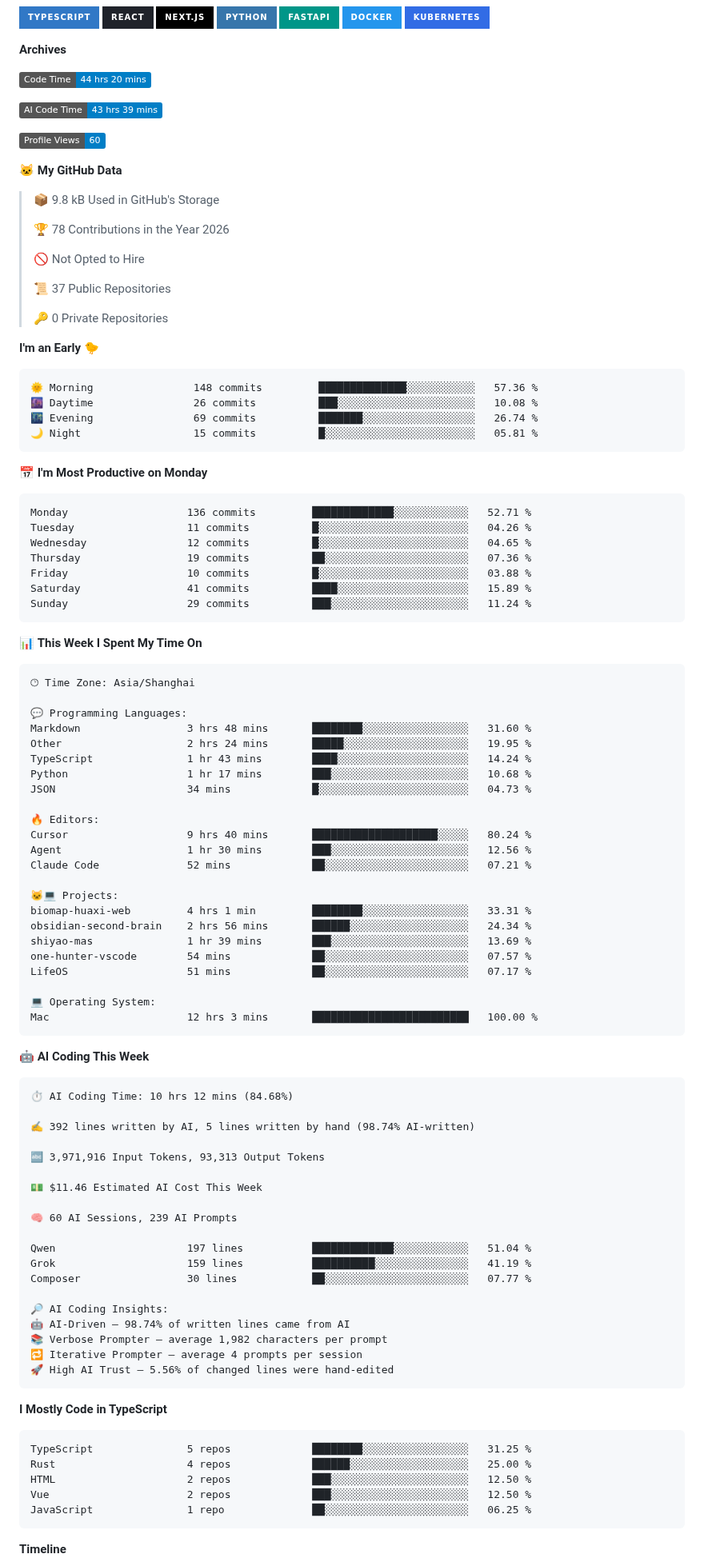
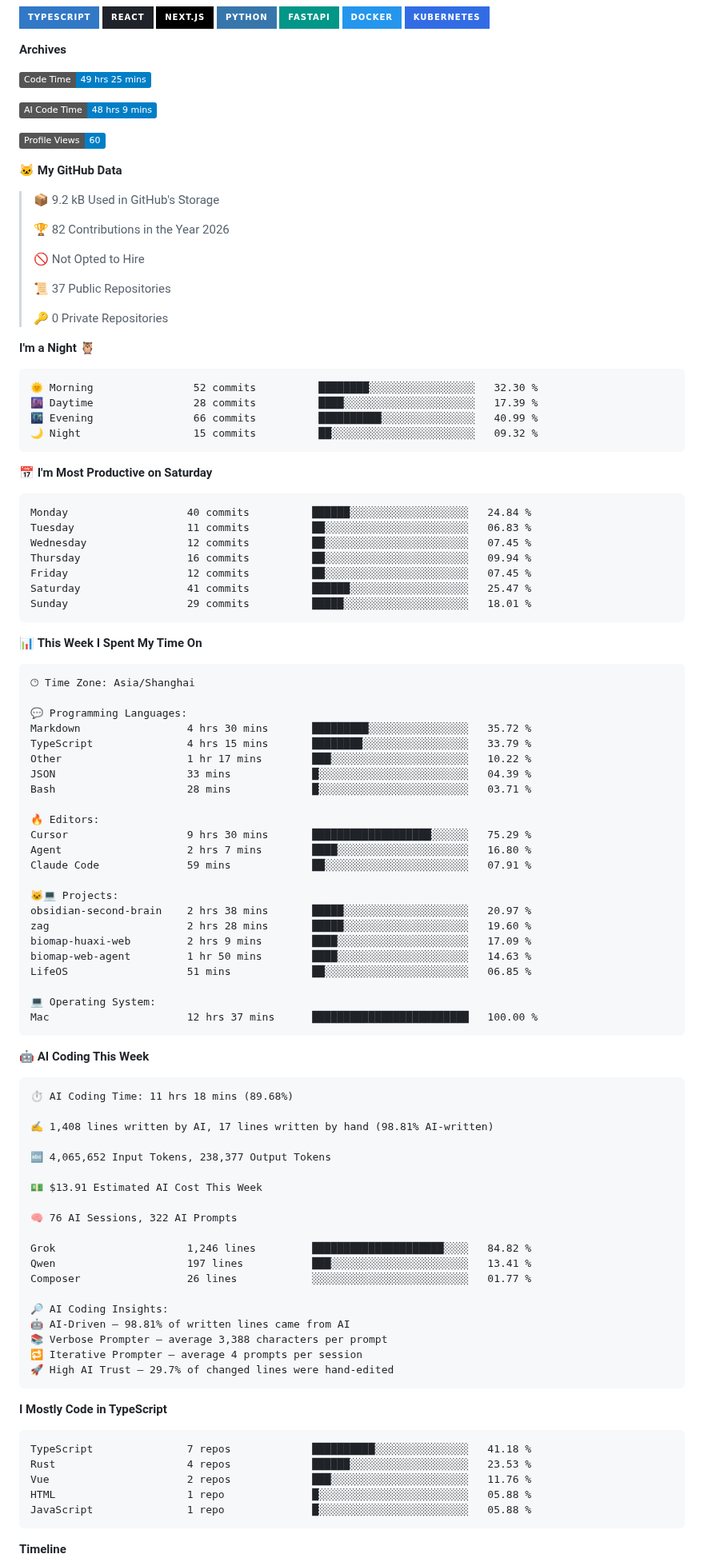
Before and after one commit to born-in-autumn/born-in-autumn, a Markdown page: README.md, the part around one of its changes. Shown at 80% size. GitHub-like rendering; badges without logos.

Commit message:
Updated with Dev Metrics

````diff
--- a/README.md
+++ b/README.md
@@ -25,17 +25,17 @@ My core tech stack: TypeScript, React/Next.js, Python, FastAPI, Docker, Kubernet
 **Archives**
 
 <!--START_SECTION:waka-->
-![Code Time](http://img.shields.io/badge/Code%20Time-44%20hrs%2020%20mins-blue?style=flat)
+![Code Time](http://img.shields.io/badge/Code%20Time-49%20hrs%2025%20mins-blue?style=flat)
 
-![AI Code Time](http://img.shields.io/badge/AI%20Code%20Time-43%20hrs%2039%20mins-blue?style=flat)
+![AI Code Time](http://img.shields.io/badge/AI%20Code%20Time-48%20hrs%209%20mins-blue?style=flat)
 
 ![Profile Views](http://img.shields.io/badge/Profile%20Views-60-blue?style=flat)
 
 **🐱 My GitHub Data**
 
-> 📦 9.8 kB Used in GitHub's Storage
+> 📦 9.2 kB Used in GitHub's Storage
  >
-> 🏆 78 Contributions in the Year 2026
+> 🏆 82 Contributions in the Year 2026
  >
 > 🚫 Not Opted to Hire
  >
@@ -43,24 +43,24 @@ My core tech stack: TypeScript, React/Next.js, Python, FastAPI, Docker, Kubernet
  >
 > 🔑 0 Private Repositories
  >
-**I'm an Early 🐤**
+**I'm a Night 🦉**
 
 ```text
-🌞 Morning                148 commits         ██████████████░░░░░░░░░░░   57.36 %
-🌆 Daytime                26 commits          ███░░░░░░░░░░░░░░░░░░░░░░   10.08 %
-🌃 Evening                69 commits          ███████░░░░░░░░░░░░░░░░░░   26.74 %
-🌙 Night                  15 commits          █░░░░░░░░░░░░░░░░░░░░░░░░   05.81 %
+🌞 Morning                52 commits          ████████░░░░░░░░░░░░░░░░░   32.30 %
+🌆 Daytime                28 commits          ████░░░░░░░░░░░░░░░░░░░░░   17.39 %
+🌃 Evening                66 commits          ██████████░░░░░░░░░░░░░░░   40.99 %
+🌙 Night                  15 commits          ██░░░░░░░░░░░░░░░░░░░░░░░   09.32 %
 ```
-📅 **I'm Most Productive on Monday**
+📅 **I'm Most Productive on Saturday**
 
 ```text
-Monday                   136 commits         █████████████░░░░░░░░░░░░   52.71 %
-Tuesday                  11 commits          █░░░░░░░░░░░░░░░░░░░░░░░░   04.26 %
-Wednesday                12 commits          █░░░░░░░░░░░░░░░░░░░░░░░░   04.65 %
-Thursday                 19 commits          ██░░░░░░░░░░░░░░░░░░░░░░░   07.36 %
-Friday                   10 commits          █░░░░░░░░░░░░░░░░░░░░░░░░   03.88 %
-Saturday                 41 commits          ████░░░░░░░░░░░░░░░░░░░░░   15.89 %
-Sunday                   29 commits          ███░░░░░░░░░░░░░░░░░░░░░░   11.24 %
+Monday                   40 commits          ██████░░░░░░░░░░░░░░░░░░░   24.84 %
+Tuesday                  11 commits          ██░░░░░░░░░░░░░░░░░░░░░░░   06.83 %
+Wednesday                12 commits          ██░░░░░░░░░░░░░░░░░░░░░░░   07.45 %
+Thursday                 16 commits          ██░░░░░░░░░░░░░░░░░░░░░░░   09.94 %
+Friday                   12 commits          ██░░░░░░░░░░░░░░░░░░░░░░░   07.45 %
+Saturday                 41 commits          ██████░░░░░░░░░░░░░░░░░░░   25.47 %
+Sunday                   29 commits          █████░░░░░░░░░░░░░░░░░░░░   18.01 %
 ```
 
 
@@ -70,60 +70,60 @@ Sunday                   29 commits          ███░░░░░░░░
 🕑︎ Time Zone: Asia/Shanghai
 
 💬 Programming Languages:
-Markdown                 3 hrs 48 mins       ████████░░░░░░░░░░░░░░░░░   31.60 %
-Other                    2 hrs 24 mins       █████░░░░░░░░░░░░░░░░░░░░   19.95 %
-TypeScript               1 hr 43 mins        ████░░░░░░░░░░░░░░░░░░░░░   14.24 %
-Python                   1 hr 17 mins        ███░░░░░░░░░░░░░░░░░░░░░░   10.68 %
-JSON                     34 mins             █░░░░░░░░░░░░░░░░░░░░░░░░   04.73 %
+Markdown                 4 hrs 30 mins       █████████░░░░░░░░░░░░░░░░   35.72 %
+TypeScript               4 hrs 15 mins       ████████░░░░░░░░░░░░░░░░░   33.79 %
+Other                    1 hr 17 mins        ███░░░░░░░░░░░░░░░░░░░░░░   10.22 %
+JSON                     33 mins             █░░░░░░░░░░░░░░░░░░░░░░░░   04.39 %
+Bash                     28 mins             █░░░░░░░░░░░░░░░░░░░░░░░░   03.71 %
 
 🔥 Editors:
-Cursor                   9 hrs 40 mins       ████████████████████░░░░░   80.24 %
-Agent                    1 hr 30 mins        ███░░░░░░░░░░░░░░░░░░░░░░   12.56 %
-Claude Code              52 mins             ██░░░░░░░░░░░░░░░░░░░░░░░   07.21 %
+Cursor                   9 hrs 30 mins       ███████████████████░░░░░░   75.29 %
+Agent                    2 hrs 7 mins        ████░░░░░░░░░░░░░░░░░░░░░   16.80 %
+Claude Code              59 mins             ██░░░░░░░░░░░░░░░░░░░░░░░   07.91 %
 
 🐱‍💻 Projects:
-biomap-huaxi-web         4 hrs 1 min         ████████░░░░░░░░░░░░░░░░░   33.31 %
-obsidian-second-brain    2 hrs 56 mins       ██████░░░░░░░░░░░░░░░░░░░   24.34 %
-shiyao-mas               1 hr 39 mins        ███░░░░░░░░░░░░░░░░░░░░░░   13.69 %
-one-hunter-vscode        54 mins             ██░░░░░░░░░░░░░░░░░░░░░░░   07.57 %
-LifeOS                   51 mins             ██░░░░░░░░░░░░░░░░░░░░░░░   07.17 %
+obsidian-second-brain    2 hrs 38 mins       █████░░░░░░░░░░░░░░░░░░░░   20.97 %
+zag                      2 hrs 28 mins       █████░░░░░░░░░░░░░░░░░░░░   19.60 %
+biomap-huaxi-web         2 hrs 9 mins        ████░░░░░░░░░░░░░░░░░░░░░   17.09 %
+biomap-web-agent         1 hr 50 mins        ████░░░░░░░░░░░░░░░░░░░░░   14.63 %
+LifeOS                   51 mins             ██░░░░░░░░░░░░░░░░░░░░░░░   06.85 %
 
 💻 Operating System:
-Mac                      12 hrs 3 mins       █████████████████████████   100.00 %
+Mac                      12 hrs 37 mins      █████████████████████████   100.00 %
 ```
 
 🤖 **AI Coding This Week**
 
 ```text
-⏱ AI Coding Time: 10 hrs 12 mins (84.68%)
+⏱ AI Coding Time: 11 hrs 18 mins (89.68%)
 
-✍️ 392 lines written by AI, 5 lines written by hand (98.74% AI-written)
+✍️ 1,408 lines written by AI, 17 lines written by hand (98.81% AI-written)
 
-🔤 3,971,916 Input Tokens, 93,313 Output Tokens
+🔤 4,065,652 Input Tokens, 238,377 Output Tokens
 
-💵 $11.46 Estimated AI Cost This Week
+💵 $13.91 Estimated AI Cost This Week
 
-🧠 60 AI Sessions, 239 AI Prompts
+🧠 76 AI Sessions, 322 AI Prompts
 
-Qwen                     197 lines           █████████████░░░░░░░░░░░░   51.04 %
-Grok                     159 lines           ██████████░░░░░░░░░░░░░░░   41.19 %
-Composer                 30 lines            ██░░░░░░░░░░░░░░░░░░░░░░░   07.77 %
+Grok                     1,246 lines         █████████████████████░░░░   84.82 %
+Qwen                     197 lines           ███░░░░░░░░░░░░░░░░░░░░░░   13.41 %
+Composer                 26 lines            ░░░░░░░░░░░░░░░░░░░░░░░░░   01.77 %
 
 🔎 AI Coding Insights:
-🤖 AI-Driven — 98.74% of written lines came from AI
-📚 Verbose Prompter — average 1,982 characters per prompt
+🤖 AI-Driven — 98.81% of written lines came from AI
+📚 Verbose Prompter — average 3,388 characters per prompt
 🔁 Iterative Prompter — average 4 prompts per session
-🚀 High AI Trust — 5.56% of changed lines were hand-edited
+🚀 High AI Trust — 29.7% of changed lines were hand-edited
 ```
 
 **I Mostly Code in TypeScript**
 
 ```text
-TypeScript               5 repos             ████████░░░░░░░░░░░░░░░░░   31.25 %
-Rust                     4 repos             ██████░░░░░░░░░░░░░░░░░░░   25.00 %
-HTML                     2 repos             ███░░░░░░░░░░░░░░░░░░░░░░   12.50 %
-Vue                      2 repos             ███░░░░░░░░░░░░░░░░░░░░░░   12.50 %
-JavaScript               1 repo              ██░░░░░░░░░░░░░░░░░░░░░░░   06.25 %
+TypeScript               7 repos             ██████████░░░░░░░░░░░░░░░   41.18 %
+Rust                     4 repos             ██████░░░░░░░░░░░░░░░░░░░   23.53 %
+Vue                      2 repos             ███░░░░░░░░░░░░░░░░░░░░░░   11.76 %
+HTML                     1 repo              █░░░░░░░░░░░░░░░░░░░░░░░░   05.88 %
+JavaScript               1 repo              █░░░░░░░░░░░░░░░░░░░░░░░░   05.88 %
 ```
 
 
````
Also changed, not shown: other parts of README.md (+1 -1 lines), assets/bar_graph.png.
